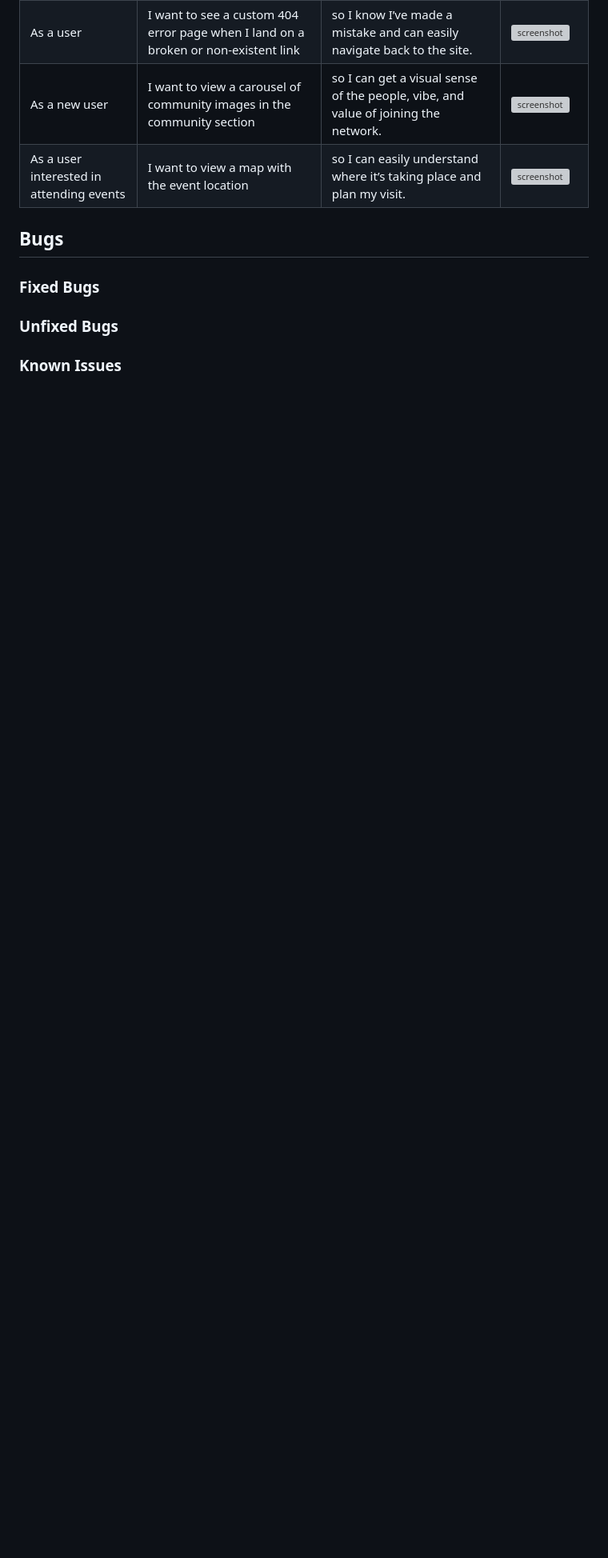
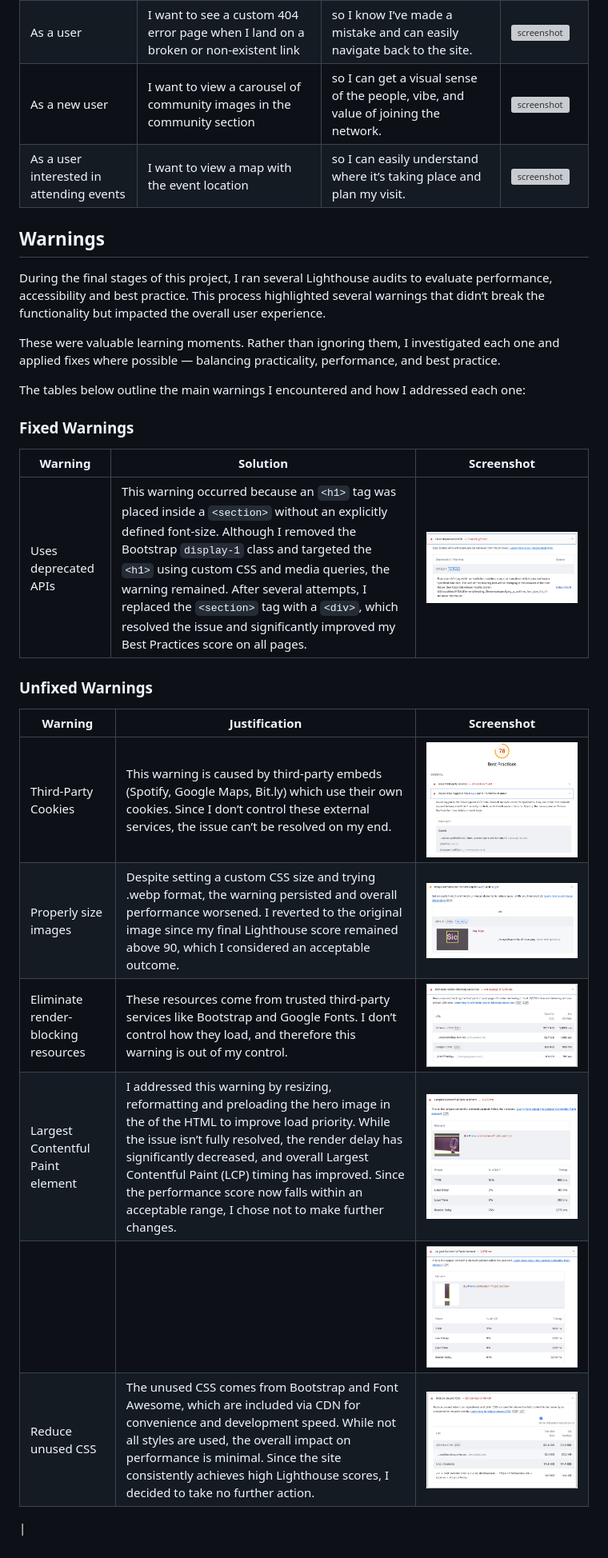
Before and after one commit to Karla-Stein/sisters-in-cash, a Markdown page: TESTING.md, the part around the change. Shown at 80% size. Rendered like a GitHub page; pictures changed too: documentation/lighthouse/lighthouse-warning/all-episode-performance-1.jpeg (added), documentation/lighthouse/lighthouse-warning/favicon.jpeg (added), documentation/lighthouse/lighthouse-warning/index-best-practice-1.jpeg (added); blank space fills up the shorter version; grey boxes are pictures that could not be loaded.

Commit message:
Add warnings section to TESTING

```diff
--- a/TESTING.md
+++ b/TESTING.md
@@ -144,11 +144,30 @@ These tests help confirm that the website meets its intended goals from the user
 | As a new user	 | I want to view a carousel of community images in the community section | so I can get a visual sense of the people, vibe, and value of joining the network. | ![screenshot](documentation/user-story-testing/carousel.jpeg) |
 | As a user interested in attending events| I want to view a map with the event location | so I can easily understand where it’s taking place and plan my visit. | ![screenshot](documentation/user-story-testing/map.jpeg) |
 
-## Bugs
+## Warnings
 
-### Fixed Bugs
+During the final stages of this project, I ran several Lighthouse audits to evaluate performance, accessibility and best practice. This process highlighted several warnings that didn’t break the functionality but impacted the overall user experience.
 
-### Unfixed Bugs
+These were valuable learning moments. Rather than ignoring them, I investigated each one and applied fixes where possible — balancing practicality, performance, and best practice.
+
+The tables below outline the main warnings I encountered and how I addressed each one:
+
+### Fixed Warnings
+
+| Warning | Solution | Screenshot
+| --- | --- | --- |
+| Uses deprecated APIs | This warning occurred because an `<h1>` tag was placed inside a `<section>` without an explicitly defined font-size. Although I removed the Bootstrap `display-1` class and targeted the `<h1>` using custom CSS and media queries, the warning remained. After several attempts, I replaced the `<section>` tag with a `<div>`, which resolved the issue and significantly improved my Best Practices score on all pages. | ![screenshot](documentation/lighthouse/lighthouse-warning/index-best-practice-1.jpeg) |
 
 
-### Known Issues
+
+### Unfixed Warnings
+
+| Warning | Justification | Screenshot |
+| --- | --- | --- |
+| Third-Party Cookies | This warning is caused by third-party embeds (Spotify, Google Maps, Bit.ly) which use their own cookies. Since I don’t control these external services, the issue can’t be resolved on my end.| ![screenshot](documentation/lighthouse/lighthouse-warning/index-desktop.jpeg) |
+| Properly size images  | Despite setting a custom CSS size and trying .webp format, the warning persisted and overall performance worsened. I reverted to the original image since my final Lighthouse score remained above 90, which I considered an acceptable outcome. | ![screenshot](documentation/lighthouse/lighthouse-warning/favicon.jpeg)  |
+| Eliminate render-blocking resources | These resources come from trusted third-party services like Bootstrap and Google Fonts. I don’t control how they load, and therefore this warning is out of my control. | ![screenshot](documentation/lighthouse/lighthouse-warning/index-performance-1.jpeg) |
+| Largest Contentful Paint element | I addressed this warning by resizing, reformatting and preloading the hero image in the <head> of the HTML to improve load priority. While the issue isn’t fully resolved, the render delay has significantly decreased, and overall Largest Contentful Paint (LCP) timing has improved. Since the performance score now falls within an acceptable range, I chose not to make further changes.| ![screenshot](documentation/lighthouse/lighthouse-warning/index-performance-3.jpeg) |
+| | | ![screenshot](documentation/lighthouse/lighthouse-warning/index-performance-2.jpeg) |
+| Reduce unused CSS | The unused CSS comes from Bootstrap and Font Awesome, which are included via CDN for convenience and development speed. While not all styles are used, the overall impact on performance is minimal. Since the site consistently achieves high Lighthouse scores, I decided to take no further action. | ![screenshot](documentation/lighthouse/lighthouse-warning/all-episode-performance-1.jpeg) |
+|
```
Also changed, not shown: 1 other file.
